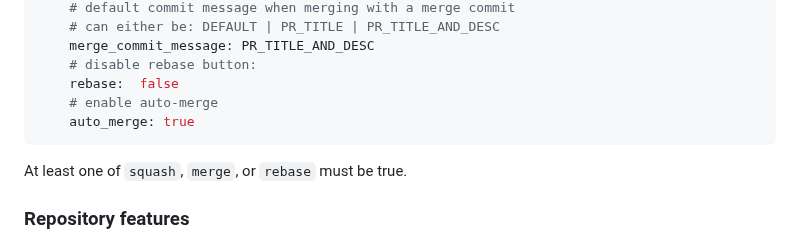
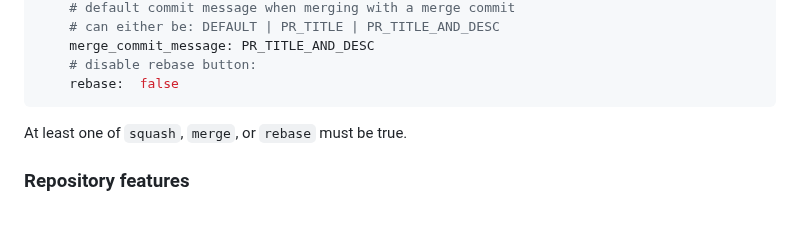
Before and after one commit to apache/infrastructure-asfyaml, a Markdown page: README.md, the part around the change. Rendered like a GitHub page; blank space fills up the shorter version.

Commit message:
Remove doc for `github.enabled_merge_buttons.auto_merge`

```diff
--- a/README.md
+++ b/README.md
@@ -647,8 +647,6 @@ github:
     merge_commit_message: PR_TITLE_AND_DESC
     # disable rebase button:
     rebase:  false
-    # enable auto-merge
-    auto_merge: true
 ~~~
 
 At least one of `squash`, `merge`, or `rebase` must be true.
```
